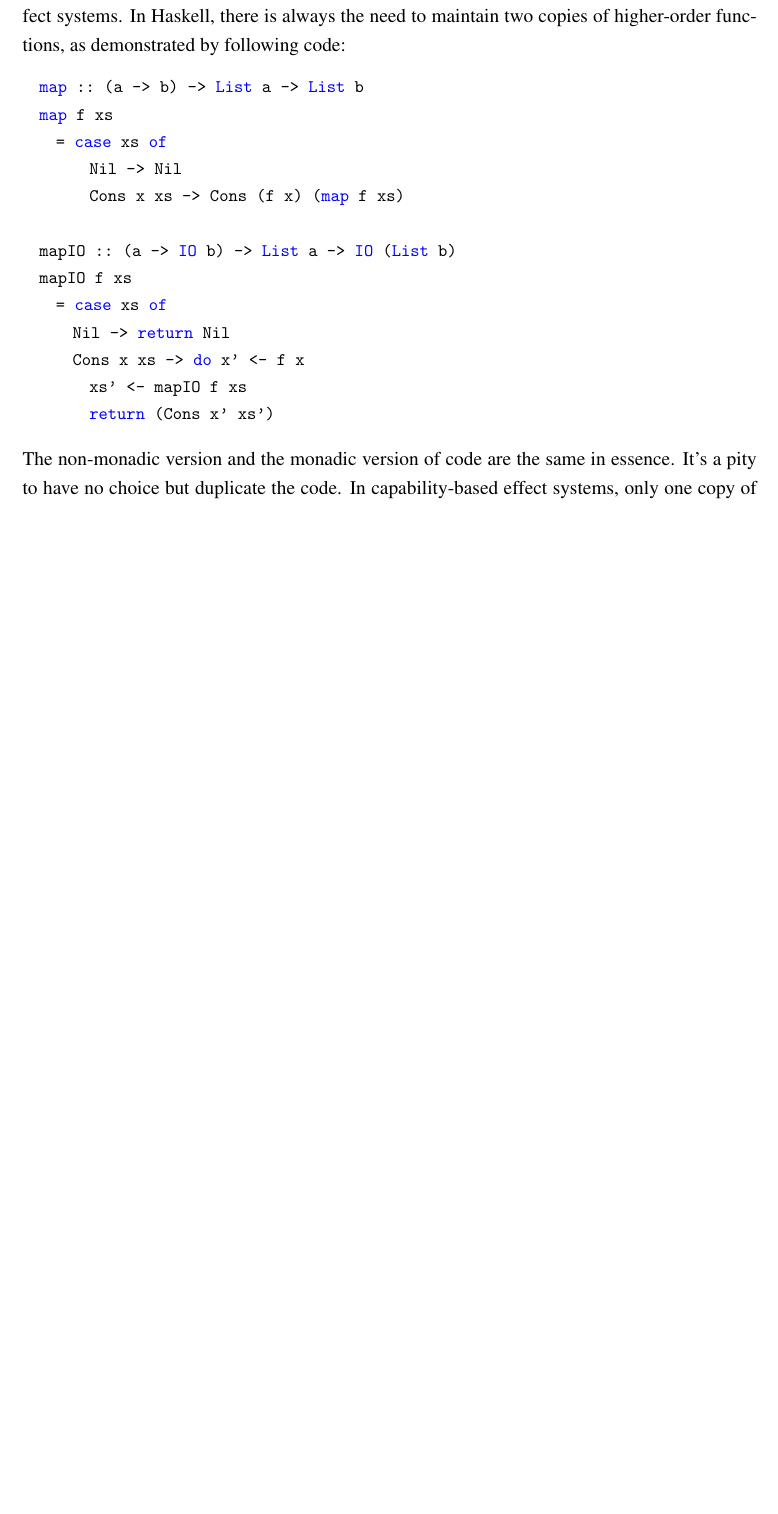
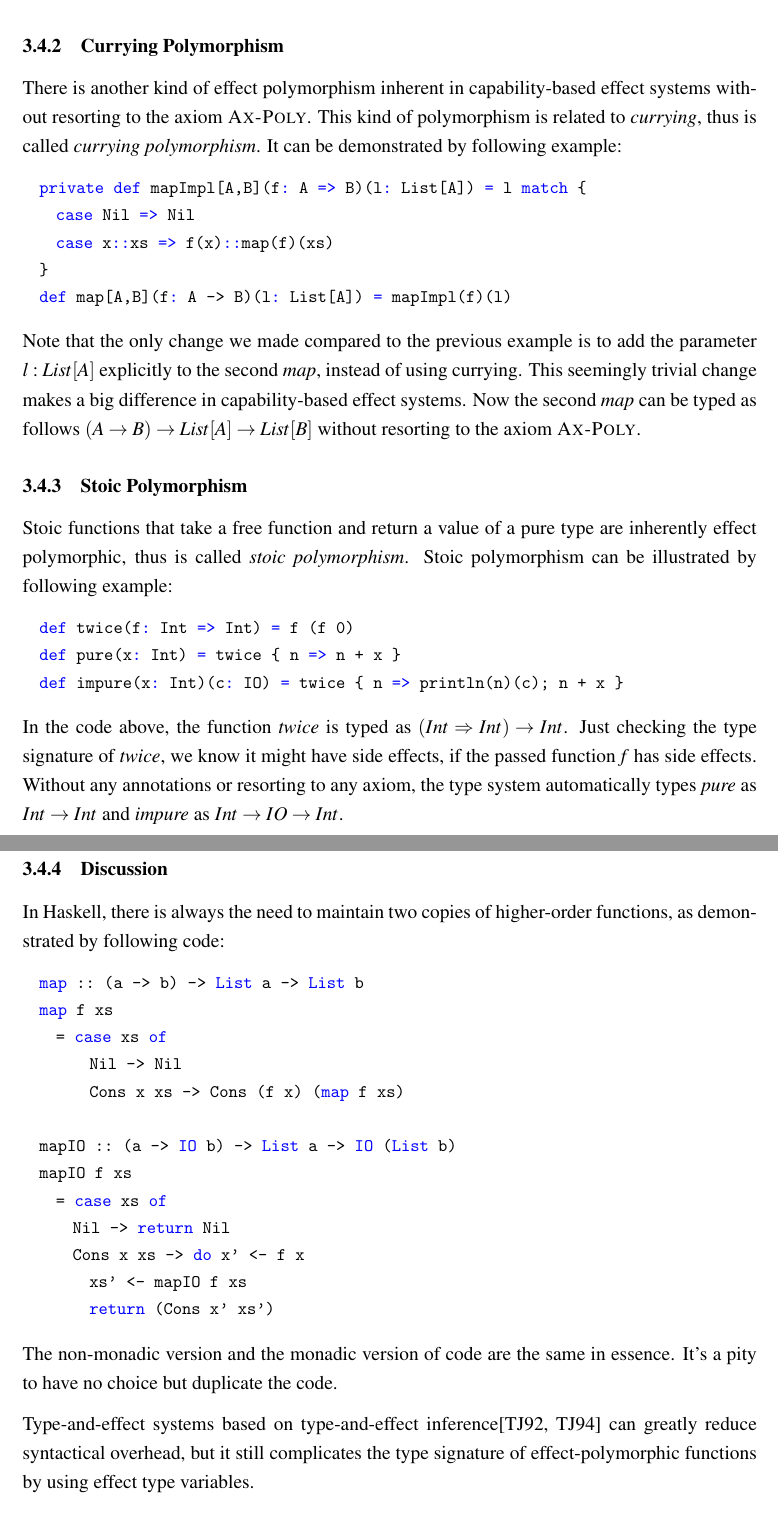
Before and after one commit to liufengyun/capability-thesis, a LaTeX document (main.tex, which reads content/stlc-impure.tex): part of page 31 of 48 before the commit and two parts of pages 32 and 33 of 49 after it, the two joined at a grey line, cut at the place of the change, the shorter picture padded with empty space. Compiled offline with pdfLaTeX.

Commit message:
consolidate effect polymorphism

```diff
--- a/content/stlc-impure.tex
+++ b/content/stlc-impure.tex
@@ -730,5 +795,34 @@ systems.
+pure or only have IO side effects. It's straight-forward to add a new
+interface to allow exception effects without changing the
+implementation.
+
+\subsubsection{Currying Polymorphism}
+
+There is another kind of effect polymorphism inherent in
+capability-based effect systems without resorting to the axiom
+\textsc{Ax-Poly}. This kind of polymorphism is related to
+\emph{currying}, thus is called \emph{currying polymorphism}. It can
+be demonstrated by following example:
+
+\begin{lstlisting}[language=Scala]
+  private def mapImpl[A,B](f: A => B)(l: List[A]) = l match {
+    case Nil => Nil
+    case x::xs => f(x)::map(f)(xs)
+  }
+  def map[A,B](f: A -> B)(l: List[A]) = mapImpl(f)(l)
+\end{lstlisting}
+
+Note that the only change we made compared to the previous example is
+to add the parameter $l: List[A]$ explicitly to the second \emph{map},
+instead of using currying. This seemingly trivial change makes a big
+difference in capability-based effect systems. Now the second
+\emph{map} can be typed as follows $(A \to B) \to List[A] \to List[B]$
+without resorting to the axiom \textsc{Ax-Poly}.
 
 
-The axiom can be justified as follows. Suppose following typing
-relation holds, what impure variables can be captured by $t_1$?
+\subsubsection{Stoic Polymorphism}
 
+Stoic functions that take a free function and return a value of a pure
+type are inherently effect polymorphic, thus is called \emph{stoic
+  polymorphism}.  Stoic polymorphism can be illustrated by following
+example:
@@ -739 +829,6 @@ relation holds, what impure variables can be captured by $t_1$?
 
+\begin{lstlisting}[language=Scala]
+  def twice(f: Int => Int) = f (f 0)
+  def pure(x: Int) = twice { n => n + x }
+  def impure(x: Int)(c: IO) = twice { n => println(n)(c); n + x }
+\end{lstlisting}
@@ -749,8 +835,16 @@ axiom \textsc{Ax-Poly}.
 
-Effect polymorphism is an advantage of capability-based effect systems
-over monad-based effect systems. In Haskell, there is always the need
-to maintain two copies of higher-order functions, as demonstrated by
-following code:
+In the code above, the function \emph{twice} is typed as
+$(Int \Rightarrow Int) \to Int$. Just checking the type signature of
+\emph{twice}, we know it might have side effects, if the passed
+function \emph{f} has side effects. Without any annotations or
+resorting to any axiom, the type system automatically types
+\emph{pure} as $Int \to Int$ and \emph{impure} as
+$Int \to IO \to Int$.
+
+\subsubsection{Discussion}
+
+In Haskell, there is always the need to maintain two copies of
+higher-order functions, as demonstrated by following code:
 
 \begin{lstlisting}[language=Haskell]
   map :: (a -> b) -> List a -> List b
@@ -769,7 +863,10 @@ following code:
 \end{lstlisting}
 
 The non-monadic version and the monadic version of code are the same
-in essence. It's a pity to have no choice but duplicate the code. In
-capability-based effect systems, only one copy of the code is
-required:
+in essence. It's a pity to have no choice but duplicate the code.
 
+Type-and-effect systems based on type-and-effect
+inference\cite{talpin1992polymorphic, talpin1994type} can greatly
+reduce syntactical overhead, but it still complicates the type
+signature of effect-polymorphic functions by using effect type
+variables.
```
Also changed, not shown: content/stlc-impure.tex (157 more changed lines).
